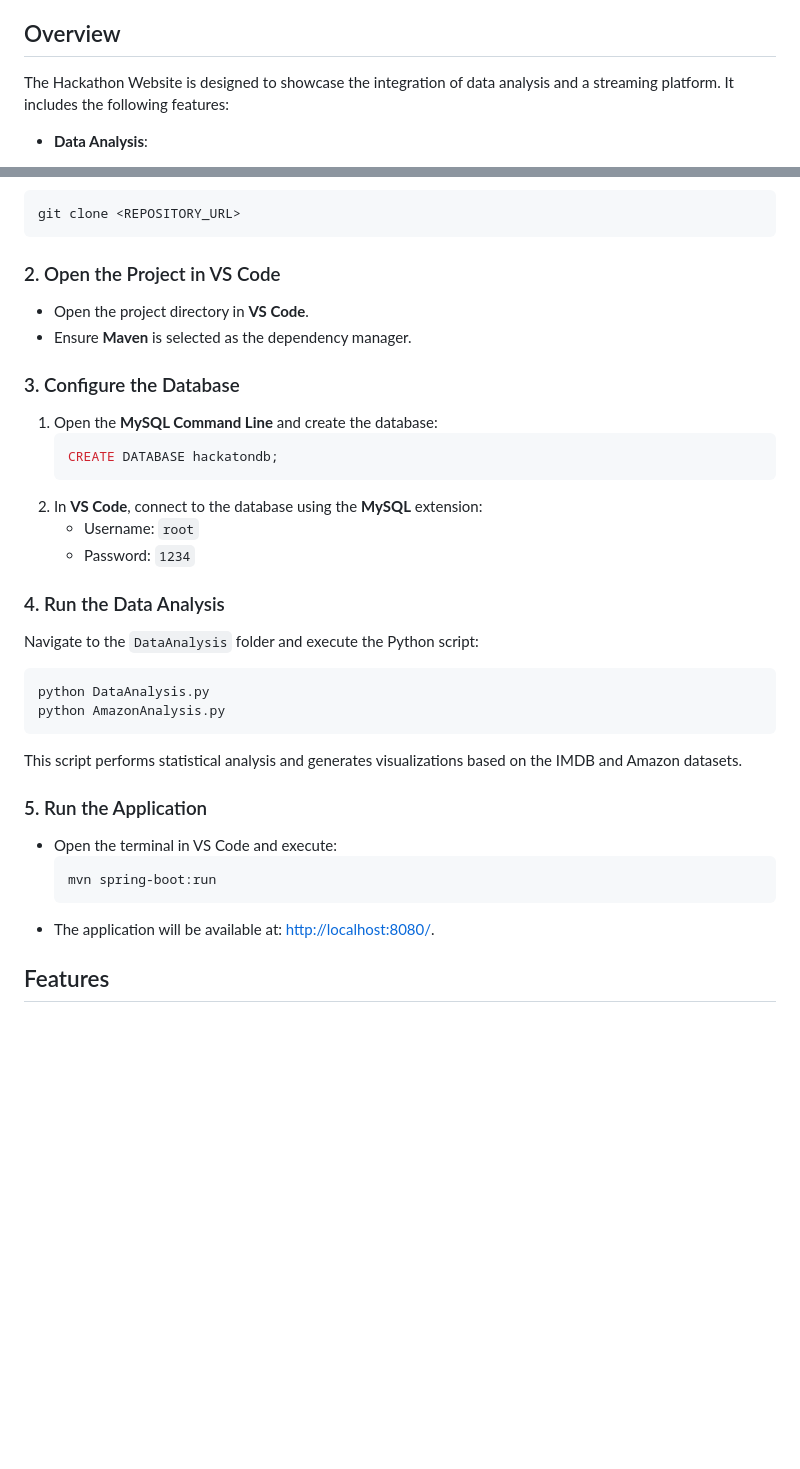
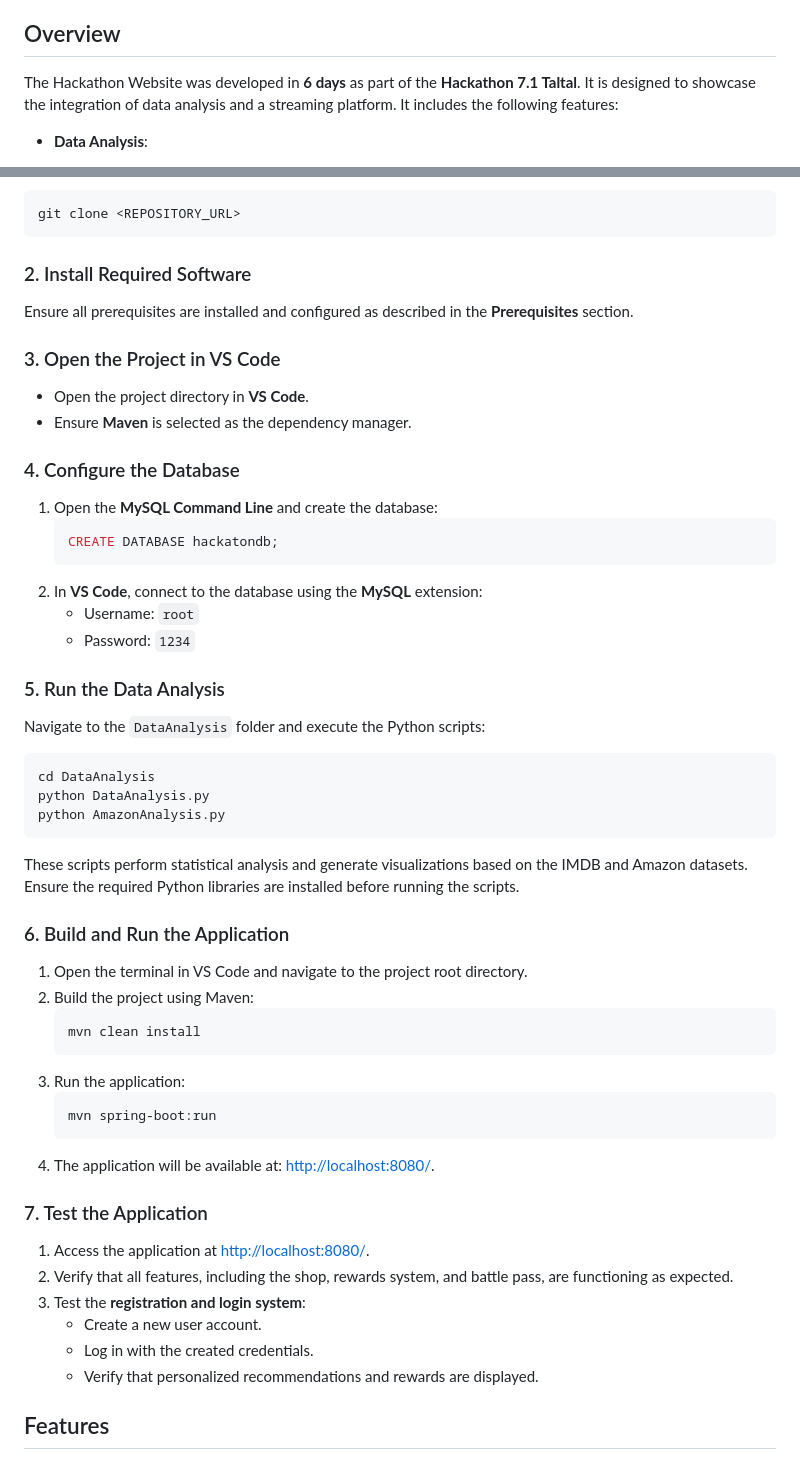
Before and after one commit to Gabzers/7.1-Hackaton, a Markdown page: README.md, 2 parts joined by grey strips. Rendered like a GitHub page; blank space fills up the shorter version.

Commit message:
Update README to clarify project development timeline and enhance setup instructions

````diff
--- a/README.md
+++ b/README.md
@@ -4,7 +4,7 @@ This repository contains the **Hackathon Website** project, a web application th
 
 ## Overview
 
-The Hackathon Website is designed to showcase the integration of data analysis and a streaming platform. It includes the following features:
+The Hackathon Website was developed in **6 days** as part of the **Hackathon 7.1 Taltal**. It is designed to showcase the integration of data analysis and a streaming platform. It includes the following features:
 
 - **Data Analysis**:
   - Insights derived from IMDB and Amazon datasets, such as movie ratings, popularity trends, and genre statistics.
@@ -64,11 +64,14 @@ Clone this repository to your local environment:
 git clone <REPOSITORY_URL>
 ```
 
-### 2. Open the Project in VS Code
+### 2. Install Required Software
+Ensure all prerequisites are installed and configured as described in the **Prerequisites** section.
+
+### 3. Open the Project in VS Code
 - Open the project directory in **VS Code**.
 - Ensure **Maven** is selected as the dependency manager.
 
-### 3. Configure the Database
+### 4. Configure the Database
 1. Open the **MySQL Command Line** and create the database:
    ```sql
    CREATE DATABASE hackatondb;
@@ -77,20 +80,34 @@ git clone <REPOSITORY_URL>
    - Username: `root`
    - Password: `1234`
 
-### 4. Run the Data Analysis
-Navigate to the `DataAnalysis` folder and execute the Python script:
+### 5. Run the Data Analysis
+Navigate to the `DataAnalysis` folder and execute the Python scripts:
 ```bash
+cd DataAnalysis
 python DataAnalysis.py
 python AmazonAnalysis.py
 ```
-This script performs statistical analysis and generates visualizations based on the IMDB and Amazon datasets.
+These scripts perform statistical analysis and generate visualizations based on the IMDB and Amazon datasets. Ensure the required Python libraries are installed before running the scripts.
 
-### 5. Run the Application
-- Open the terminal in VS Code and execute:
-  ```bash
-  mvn spring-boot:run
-  ```
-- The application will be available at: [http://localhost:8080/](http://localhost:8080/).
+### 6. Build and Run the Application
+1. Open the terminal in VS Code and navigate to the project root directory.
+2. Build the project using Maven:
+   ```bash
+   mvn clean install
+   ```
+3. Run the application:
+   ```bash
+   mvn spring-boot:run
+   ```
+4. The application will be available at: [http://localhost:8080/](http://localhost:8080/).
+
+### 7. Test the Application
+1. Access the application at [http://localhost:8080/](http://localhost:8080/).
+2. Verify that all features, including the shop, rewards system, and battle pass, are functioning as expected.
+3. Test the **registration and login system**:
+   - Create a new user account.
+   - Log in with the created credentials.
+   - Verify that personalized recommendations and rewards are displayed.
 
 ## Features
 
````
